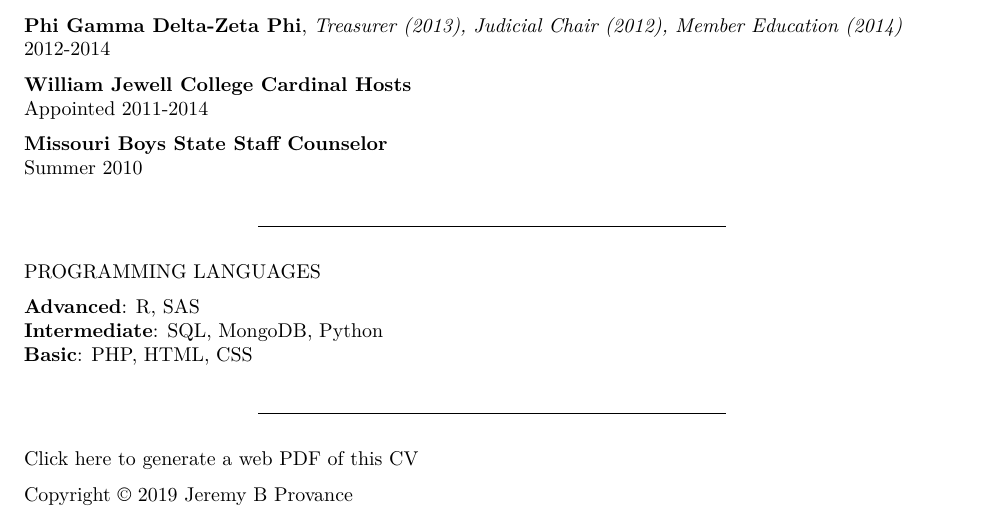
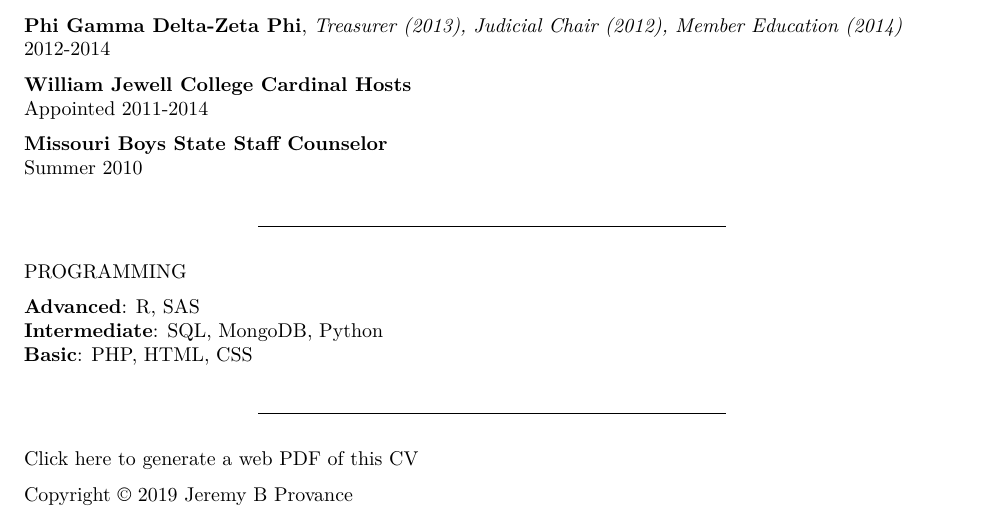
Before and after one commit to jeremyprovance/jeremyprovance.github.io, an R Markdown document (cv/index.Rmd): part of page 6 of 6, cut so that both start at the same text. The pictures show the output file cv/index.pdf that the author committed with the source.

Commit message:
cv update

```diff
--- a/cv/index.Rmd
+++ b/cv/index.Rmd
@@ -264,7 +264,7 @@ Summer 2010
 
 ***
 
-PROGRAMMING LANGUAGES
+PROGRAMMING
 
 **Advanced**: R, SAS
 **Intermediate**: SQL, MongoDB, Python
```
Also changed, not shown: cv/index.html, cv/index.pdf.
